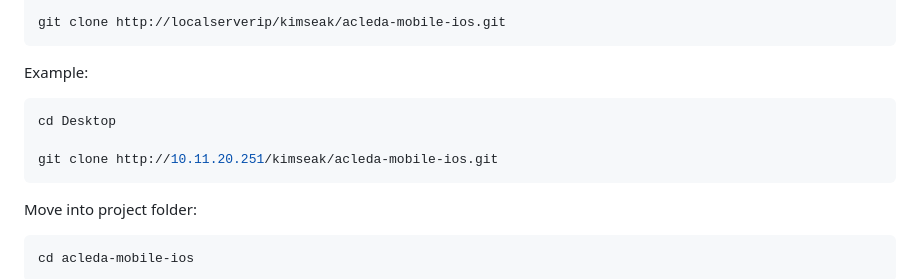
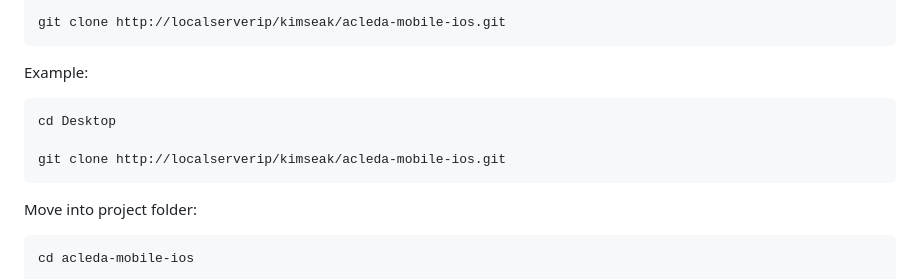
Before and after one commit to seaktechlab/git-cmd, a Markdown page: README.md, the part around the change. Rendered like a GitHub page.

Commit message:
Update git clone URL to use local server IP

````diff
--- a/README.md
+++ b/README.md
@@ -68,7 +68,7 @@ Example:
 ```bash
 cd Desktop
 
-git clone http://10.11.20.251/kimseak/acleda-mobile-ios.git
+git clone http://localserverip/kimseak/acleda-mobile-ios.git
 ```
 
 Move into project folder:
````
